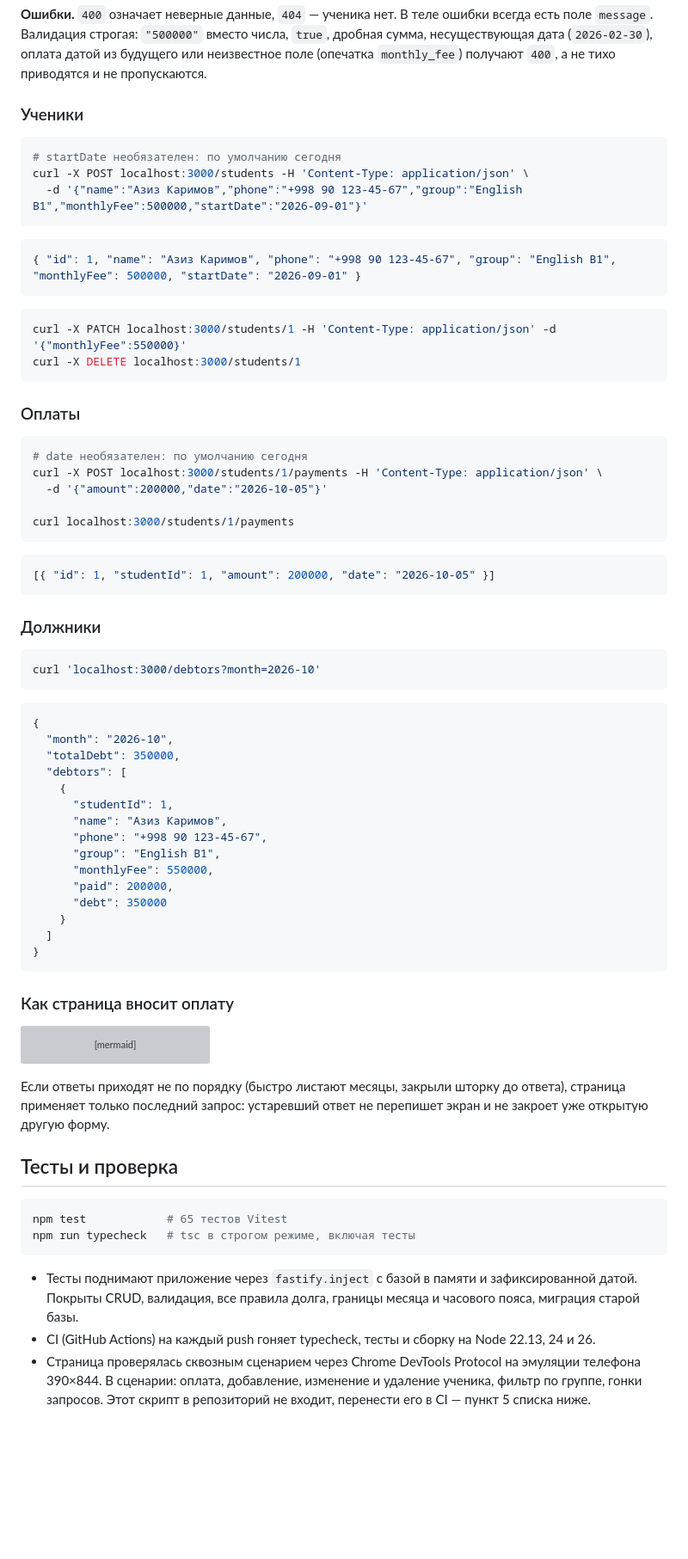
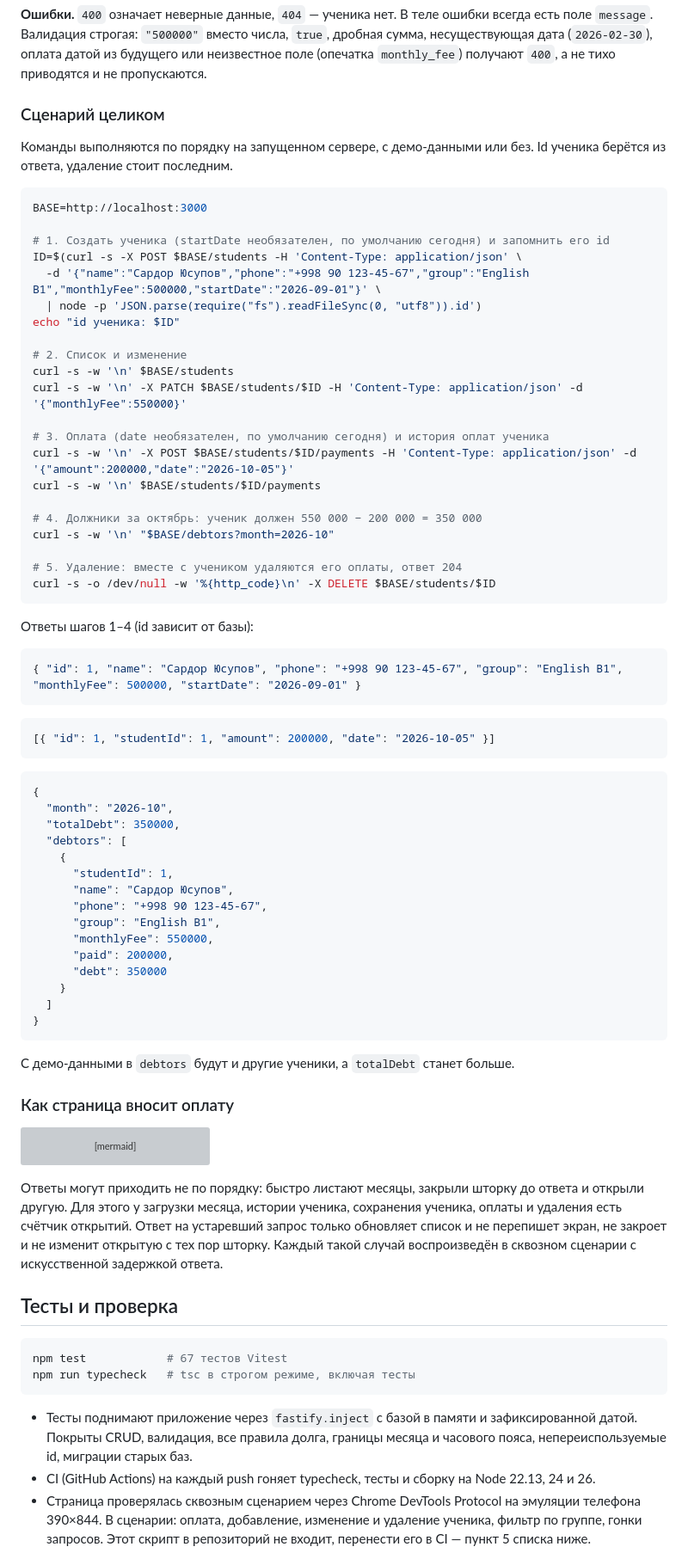
Before and after one commit to RiobVO/edu-payments, a Markdown page: README.md, the part around one of its changes. Shown at 86% size. Drawn GitHub-style; blank space fills up the shorter version; grey boxes are pictures that could not be loaded.

Commit message:
docs: make API examples a runnable sequence and tighten two claims
Examples now take the id from the create response and delete last.
The cascade delete is described as a chosen simplification, and the
stale-response note lists exactly which requests are guarded.

````diff
--- a/README.md
+++ b/README.md
@@ -175,41 +175,42 @@ flowchart TD
 
 **Ошибки.** `400` означает неверные данные, `404` — ученика нет. В теле ошибки всегда есть поле `message`. Валидация строгая: `"500000"` вместо числа, `true`, дробная сумма, несуществующая дата (`2026-02-30`), оплата датой из будущего или неизвестное поле (опечатка `monthly_fee`) получают `400`, а не тихо приводятся и не пропускаются.
 
-### Ученики
+### Сценарий целиком
+
+Команды выполняются по порядку на запущенном сервере, с демо-данными или без. Id ученика берётся из ответа, удаление стоит последним.
 
 ```bash
-# startDate необязателен: по умолчанию сегодня
-curl -X POST localhost:3000/students -H 'Content-Type: application/json' \
-  -d '{"name":"Азиз Каримов","phone":"+998 90 123-45-67","group":"English B1","monthlyFee":500000,"startDate":"2026-09-01"}'
+BASE=http://localhost:3000
+
+# 1. Создать ученика (startDate необязателен, по умолчанию сегодня) и запомнить его id
+ID=$(curl -s -X POST $BASE/students -H 'Content-Type: application/json' \
+  -d '{"name":"Сардор Юсупов","phone":"+998 90 123-45-67","group":"English B1","monthlyFee":500000,"startDate":"2026-09-01"}' \
+  | node -p 'JSON.parse(require("fs").readFileSync(0, "utf8")).id')
+echo "id ученика: $ID"
+
+# 2. Список и изменение
+curl -s -w '\n' $BASE/students
+curl -s -w '\n' -X PATCH $BASE/students/$ID -H 'Content-Type: application/json' -d '{"monthlyFee":550000}'
+
+# 3. Оплата (date необязателен, по умолчанию сегодня) и история оплат ученика
+curl -s -w '\n' -X POST $BASE/students/$ID/payments -H 'Content-Type: application/json' -d '{"amount":200000,"date":"2026-10-05"}'
+curl -s -w '\n' $BASE/students/$ID/payments
+
+# 4. Должники за октябрь: ученик должен 550 000 − 200 000 = 350 000
+curl -s -w '\n' "$BASE/debtors?month=2026-10"
+
+# 5. Удаление: вместе с учеником удаляются его оплаты, ответ 204
+curl -s -o /dev/null -w '%{http_code}\n' -X DELETE $BASE/students/$ID
 ```
 
+Ответы шагов 1–4 (id зависит от базы):
+
 ```json
-{ "id": 1, "name": "Азиз Каримов", "phone": "+998 90 123-45-67", "group": "English B1", "monthlyFee": 500000, "startDate": "2026-09-01" }
-```
-
-```bash
-curl -X PATCH localhost:3000/students/1 -H 'Content-Type: application/json' -d '{"monthlyFee":550000}'
-curl -X DELETE localhost:3000/students/1
-```
-
-### Оплаты
-
-```bash
-# date необязателен: по умолчанию сегодня
-curl -X POST localhost:3000/students/1/payments -H 'Content-Type: application/json' \
-  -d '{"amount":200000,"date":"2026-10-05"}'
-
-curl localhost:3000/students/1/payments
+{ "id": 1, "name": "Сардор Юсупов", "phone": "+998 90 123-45-67", "group": "English B1", "monthlyFee": 500000, "startDate": "2026-09-01" }
 ```
 
 ```json
 [{ "id": 1, "studentId": 1, "amount": 200000, "date": "2026-10-05" }]
-```
-
-### Должники
-
-```bash
-curl 'localhost:3000/debtors?month=2026-10'
 ```
 
 ```json
@@ -219,7 +220,7 @@ curl 'localhost:3000/debtors?month=2026-10'
   "debtors": [
     {
       "studentId": 1,
-      "name": "Азиз Каримов",
+      "name": "Сардор Юсупов",
       "phone": "+998 90 123-45-67",
       "group": "English B1",
       "monthlyFee": 550000,
@@ -229,6 +230,8 @@ curl 'localhost:3000/debtors?month=2026-10'
   ]
 }
 ```
+
+С демо-данными в `debtors` будут и другие ученики, а `totalDebt` станет больше.
 
 ### Как страница вносит оплату
 
@@ -250,16 +253,16 @@ sequenceDiagram
   P-->>A: тост «внесено …», шкала и итоги обновлены
 ```
 
-Если ответы приходят не по порядку (быстро листают месяцы, закрыли шторку до ответа), страница применяет только последний запрос: устаревший ответ не перепишет экран и не закроет уже открытую другую форму.
+Ответы могут приходить не по порядку: быстро листают месяцы, закрыли шторку до ответа и открыли другую. Для этого у загрузки месяца, истории ученика, сохранения ученика, оплаты и удаления есть счётчик открытий. Ответ на устаревший запрос только обновляет список и не перепишет экран, не закроет и не изменит открытую с тех пор шторку. Каждый такой случай воспроизведён в сквозном сценарии с искусственной задержкой ответа.
 
 ## Тесты и проверка
 
 ```bash
-npm test            # 65 тестов Vitest
+npm test            # 67 тестов Vitest
 npm run typecheck   # tsc в строгом режиме, включая тесты
 ```
 
-- Тесты поднимают приложение через `fastify.inject` с базой в памяти и зафиксированной датой. Покрыты CRUD, валидация, все правила долга, границы месяца и часового пояса, миграция старой базы.
+- Тесты поднимают приложение через `fastify.inject` с базой в памяти и зафиксированной датой. Покрыты CRUD, валидация, все правила долга, границы месяца и часового пояса, непереиспользуемые id, миграции старых баз.
 - CI (GitHub Actions) на каждый push гоняет typecheck, тесты и сборку на Node 22.13, 24 и 26.
 - Страница проверялась сквозным сценарием через Chrome DevTools Protocol на эмуляции телефона 390×844. В сценарии: оплата, добавление, изменение и удаление ученика, фильтр по группе, гонки запросов. Этот скрипт в репозиторий не входит, перенести его в CI — пункт 5 списка ниже.
 
````
Also changed, not shown: other parts of README.md (+3 -2 lines).
